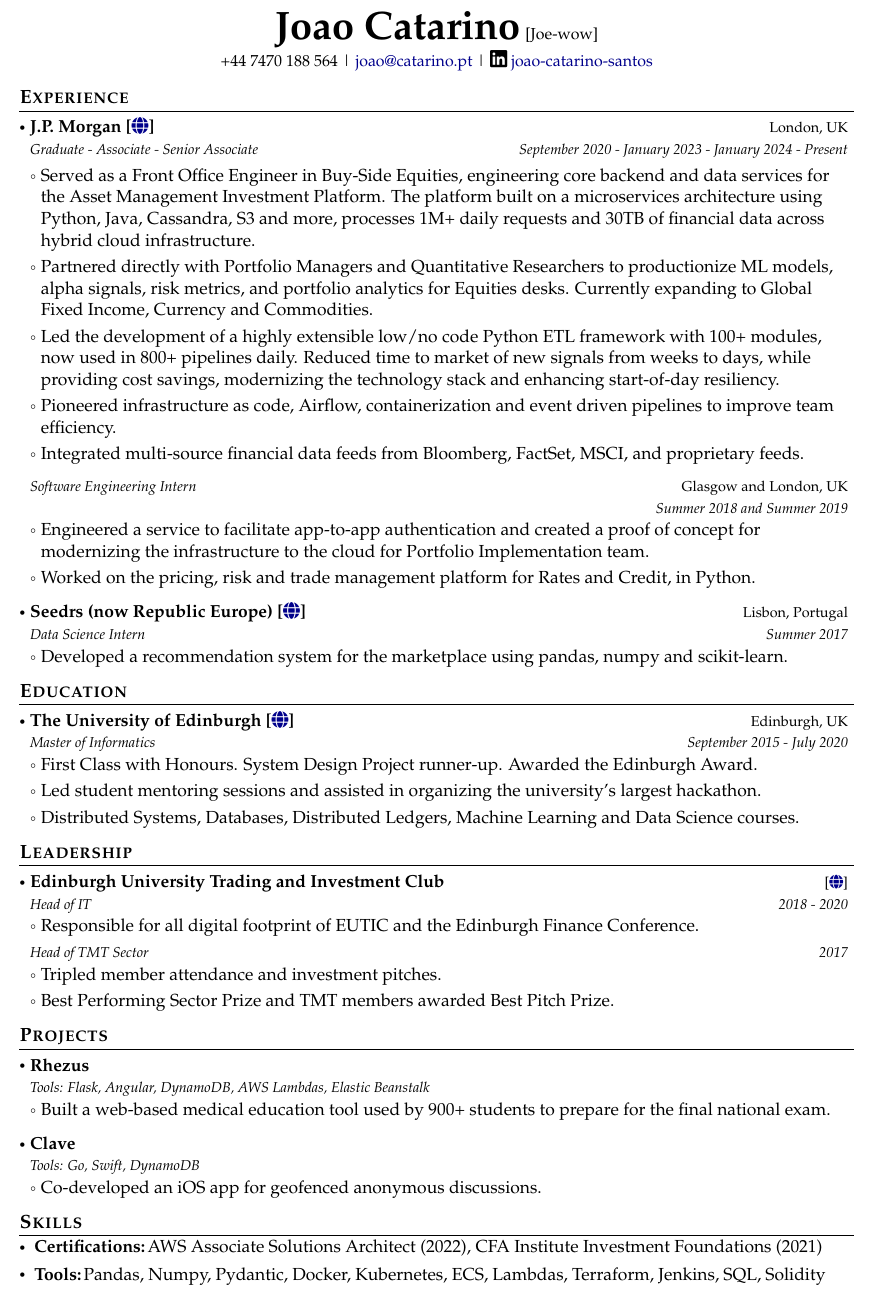
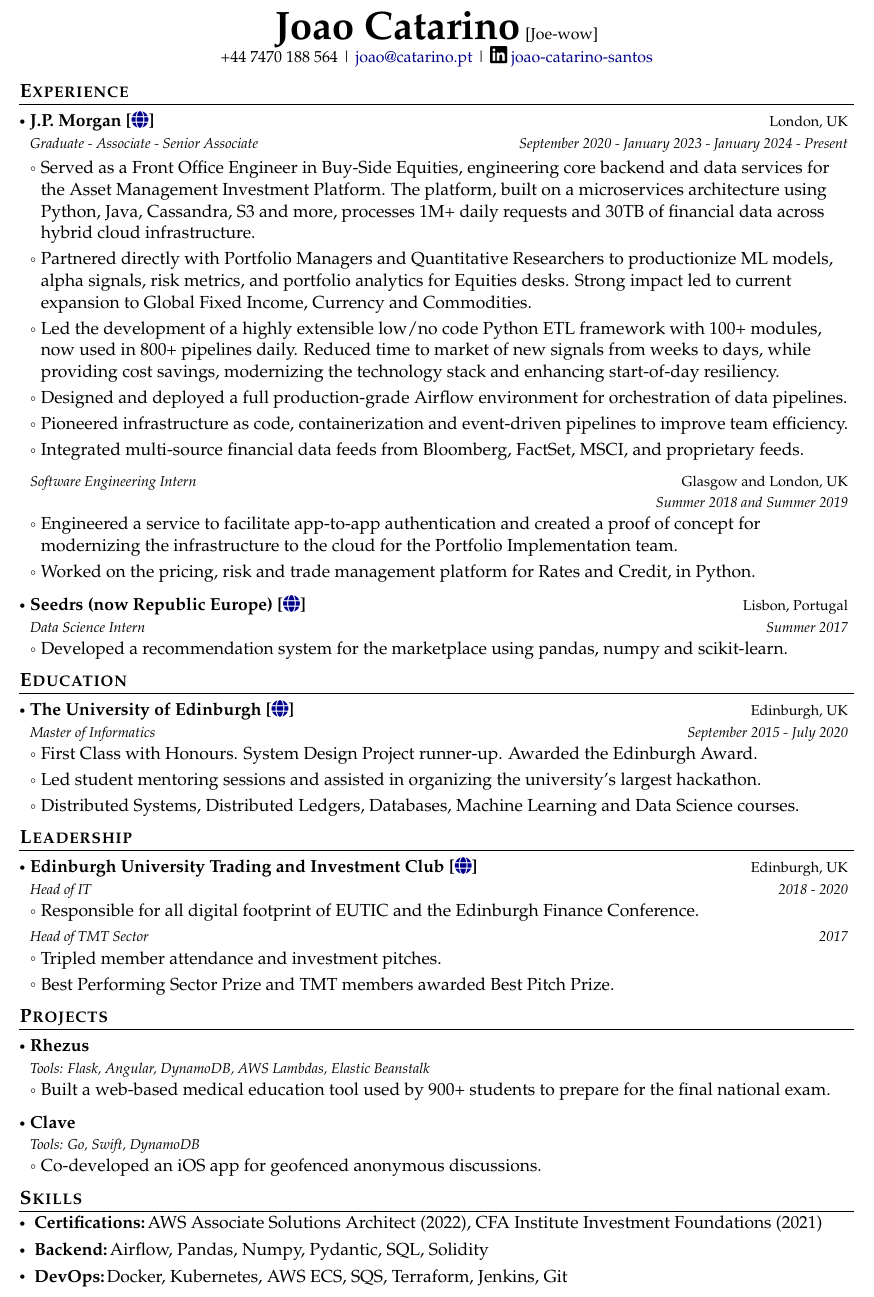
Before and after one commit to jcatarino/resume, a LaTeX CV (en/joao_resume.tex): part of the page, cut so that both start at the same text. Compiled offline with pdfLaTeX.

Commit message:
improvements

```diff
--- a/en/joao_resume.tex
+++ b/en/joao_resume.tex
@@ -183,20 +183,22 @@
         \vspace{-2.4mm}
 
       \resumeItemListStart
-        \item Served as a Front Office Engineer in Buy-Side Equities, engineering core backend and data services for the Asset Management Investment Platform. The platform built on a microservices architecture using Python, Java, Cassandra, S3 and more, processes 1M+ daily requests and 30TB of financial data across hybrid cloud infrastructure.
+        \item Served as a Front Office Engineer in Buy-Side Equities, engineering core backend and data services for the Asset Management Investment Platform. The platform, built on a microservices architecture using Python, Java, Cassandra, S3 and more, processes 1M+ daily requests and 30TB of financial data across hybrid cloud infrastructure.
 
-        \item Partnered directly with Portfolio Managers and Quantitative Researchers to productionize ML models, alpha signals, risk metrics, and portfolio analytics for Equities desks. Currently expanding to Global Fixed Income, Currency and Commodities.
+        \item Partnered directly with Portfolio Managers and Quantitative Researchers to productionize ML models, alpha signals, risk metrics, and portfolio analytics for Equities desks. Strong impact led to current expansion to Global Fixed Income, Currency and Commodities.
 
         \item Led the development of a highly extensible low/no code Python ETL framework with 100+ modules, now used in 800+ pipelines daily. Reduced time to market of new signals from weeks to days, while providing cost savings, modernizing the technology stack and enhancing start-of-day resiliency.
 
-        \item Pioneered infrastructure as code, Airflow, containerization and event driven pipelines to improve team efficiency.
+        \item Designed and deployed a full production-grade Airflow environment for orchestration of data pipelines.
+
+        \item Pioneered infrastructure as code, containerization and event-driven pipelines to improve team efficiency.
 
         \item Integrated multi-source financial data feeds from Bloomberg, FactSet, MSCI, and proprietary feeds.
       \resumeItemListEnd
       \resumeSubheadingSame
         {Software Engineering Intern}{Summer 2018 and Summer 2019}{Glasgow and London, UK}
         \resumeItemListStart
-            \item Engineered a service to facilitate app-to-app authentication and created a proof of concept for modernizing the infrastructure to the cloud for Portfolio Implementation team.
+            \item Engineered a service to facilitate app-to-app authentication and created a proof of concept for modernizing the infrastructure to the cloud for the Portfolio Implementation team.
             \item Worked on the pricing, risk and trade management platform for Rates and Credit, in Python.
         \resumeItemListEnd
   \resumeSubheading
@@ -218,7 +220,7 @@
 \resumeItemListStart
 \item First Class with Honours. System Design Project runner-up. Awarded the Edinburgh Award.
 \item Led student mentoring sessions and assisted in organizing the university’s largest hackathon.
-\item Distributed Systems, Databases, Distributed Ledgers, Machine Learning and Data Science courses.
+\item Distributed Systems, Distributed Ledgers, Databases, Machine Learning and Data Science courses.
 \resumeItemListEnd
 
 \resumeSubHeadingListEnd
@@ -228,9 +230,9 @@
 \vspace{-0.4mm}
 \resumeSubHeadingListStart
 \resumeProject
-  {Edinburgh University Trading and Investment Club}
+  {Edinburgh University Trading and Investment Club [\href{https://www.eutic.org.uk/}{\textcolor{darkblue}{\faIcon{globe}}}]}
   {Head of IT}
-  {[\href{https://www.eutic.org.uk/}{\textcolor{darkblue}{\faIcon{globe}}}]}
+  {Edinburgh, UK}
   {2018 - 2020}
 \resumeItemListStart
   \item Responsible for all digital footprint of EUTIC and the Edinburgh Finance Conference.
@@ -280,8 +282,8 @@
  \resumeHeadingSkillStart
   \resumeSubItem{Certifications:}
     {AWS Associate Solutions Architect (2022), CFA Institute Investment Foundations (2021)}
-  \resumeSubItem{Tools:}
-    {Pandas, Numpy, Pydantic, Docker, Kubernetes, ECS, Lambdas, Terraform, Jenkins, SQL, Solidity}
+  \resumeSubItem{Backend:}{Airflow, Pandas, Numpy, Pydantic, SQL, Solidity}
+  \resumeSubItem{DevOps:}{Docker, Kubernetes, AWS ECS, SQS, Terraform, Jenkins, Git}
  \resumeHeadingSkillEnd
 
 \end{document}
```
Also changed, not shown: en/joao_resume.pdf.
